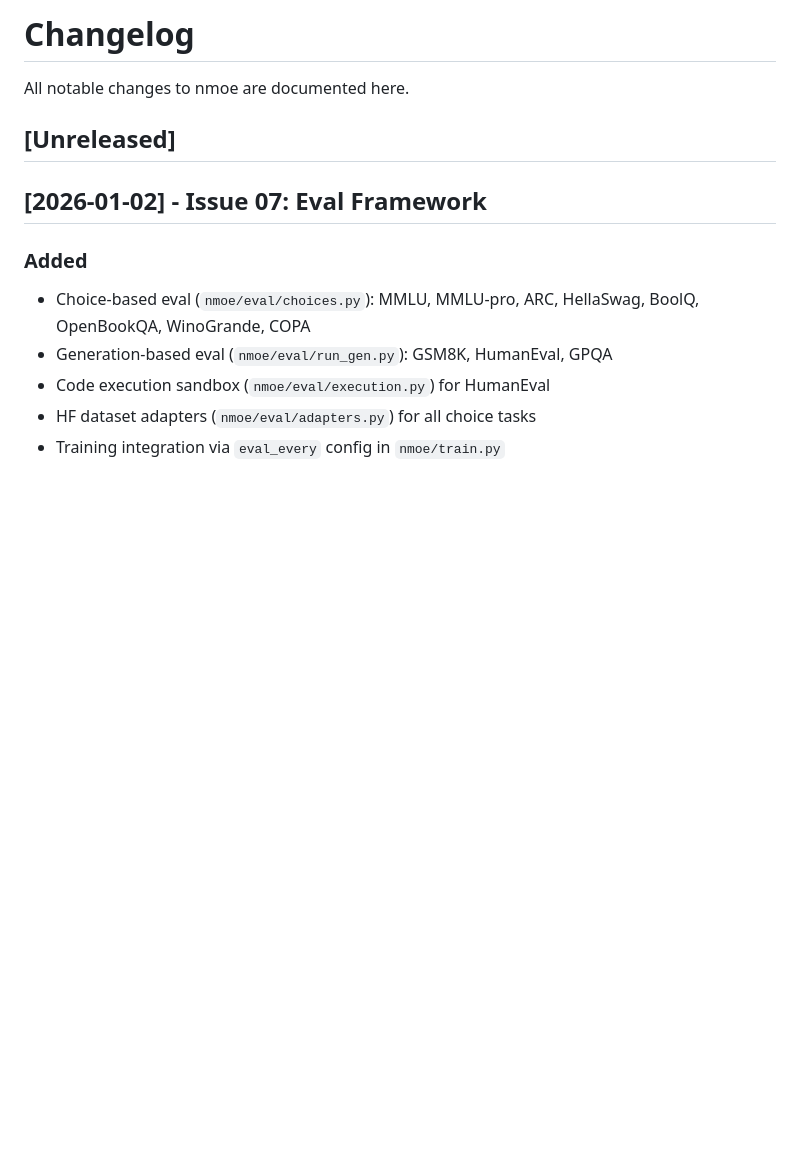
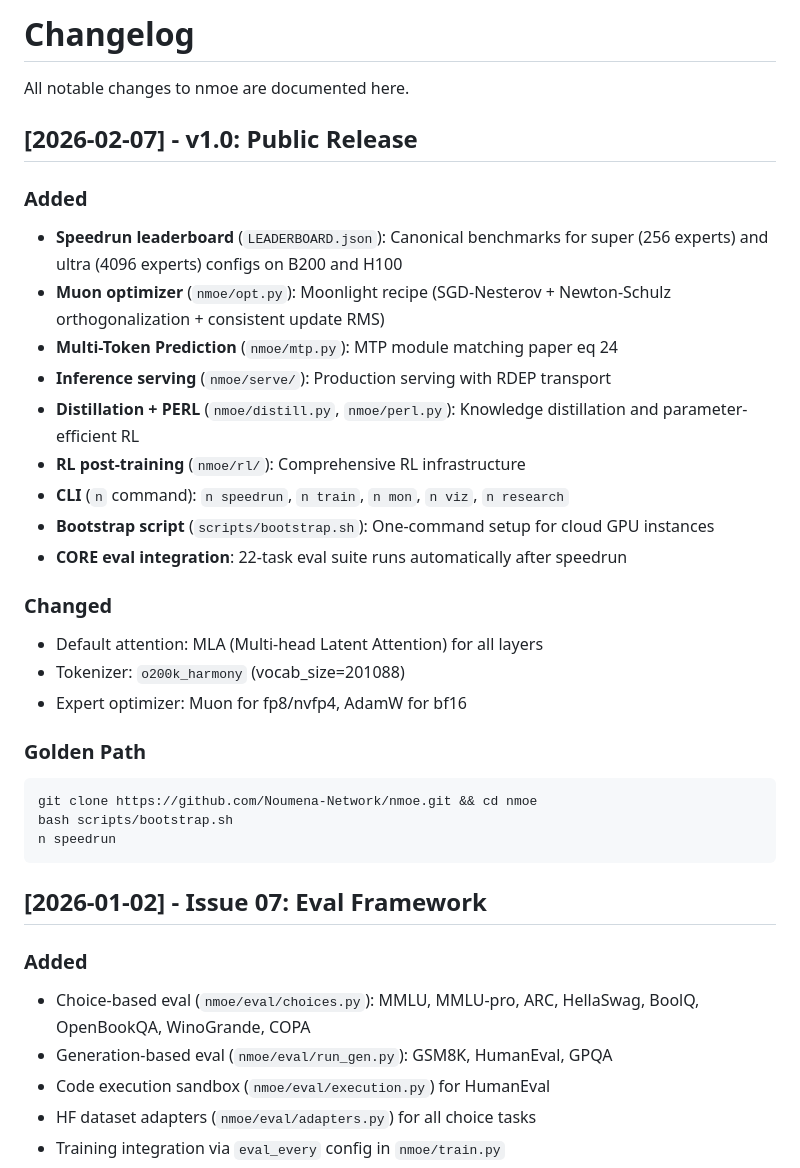
Before and after one commit to modal-projects/nmoe, a Markdown page: CHANGELOG.md, the part around the change. GitHub-like rendering; blank space fills up the shorter version.

Commit message:
docs: add v1.0 public release changelog entry

````diff
--- a/CHANGELOG.md
+++ b/CHANGELOG.md
@@ -2,7 +2,30 @@
 
 All notable changes to nmoe are documented here.
 
-## [Unreleased]
+## [2026-02-07] - v1.0: Public Release
+
+### Added
+- **Speedrun leaderboard** (`LEADERBOARD.json`): Canonical benchmarks for super (256 experts) and ultra (4096 experts) configs on B200 and H100
+- **Muon optimizer** (`nmoe/opt.py`): Moonlight recipe (SGD-Nesterov + Newton-Schulz orthogonalization + consistent update RMS)
+- **Multi-Token Prediction** (`nmoe/mtp.py`): MTP module matching paper eq 24
+- **Inference serving** (`nmoe/serve/`): Production serving with RDEP transport
+- **Distillation + PERL** (`nmoe/distill.py`, `nmoe/perl.py`): Knowledge distillation and parameter-efficient RL
+- **RL post-training** (`nmoe/rl/`): Comprehensive RL infrastructure
+- **CLI** (`n` command): `n speedrun`, `n train`, `n mon`, `n viz`, `n research`
+- **Bootstrap script** (`scripts/bootstrap.sh`): One-command setup for cloud GPU instances
+- **CORE eval integration**: 22-task eval suite runs automatically after speedrun
+
+### Changed
+- Default attention: MLA (Multi-head Latent Attention) for all layers
+- Tokenizer: `o200k_harmony` (vocab_size=201088)
+- Expert optimizer: Muon for fp8/nvfp4, AdamW for bf16
+
+### Golden Path
+```bash
+git clone https://github.com/Noumena-Network/nmoe.git && cd nmoe
+bash scripts/bootstrap.sh
+n speedrun
+```
 
 ## [2026-01-02] - Issue 07: Eval Framework
 
````
